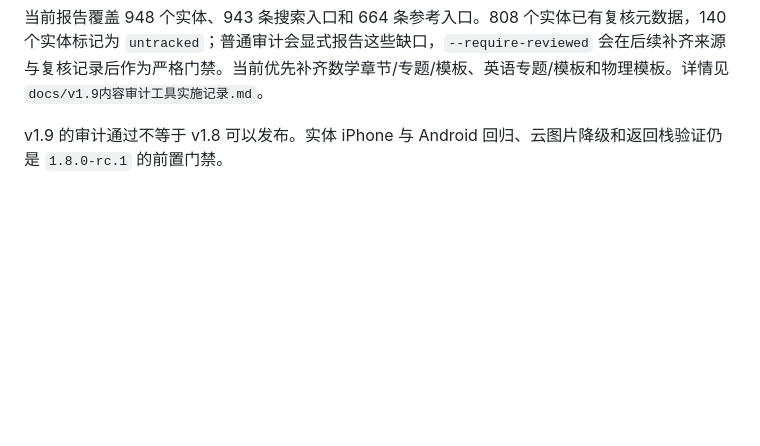
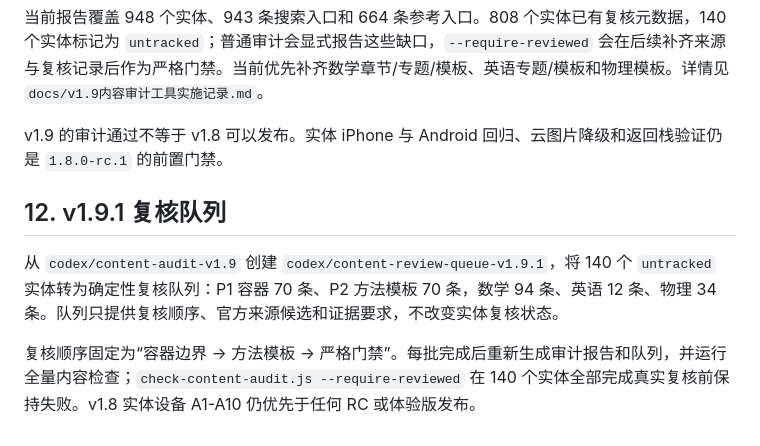
Before and after one commit to xiaobanmodao/knows, a Markdown page: docs/后续开发与发布路线.md, the part around the change. Rendered like a GitHub page; blank space fills up the shorter version.

Commit message:
docs(v1.9.1): record review queue handoff

```diff
--- a/docs/后续开发与发布路线.md
+++ b/docs/后续开发与发布路线.md
@@ -159,3 +159,9 @@ v1.9 在独立分支 `codex/content-audit-v1.9` 上建立构建期内容审计
 当前报告覆盖 948 个实体、943 条搜索入口和 664 条参考入口。808 个实体已有复核元数据，140 个实体标记为 `untracked`；普通审计会显式报告这些缺口，`--require-reviewed` 会在后续补齐来源与复核记录后作为严格门禁。当前优先补齐数学章节/专题/模板、英语专题/模板和物理模板。详情见 `docs/v1.9内容审计工具实施记录.md`。
 
 v1.9 的审计通过不等于 v1.8 可以发布。实体 iPhone 与 Android 回归、云图片降级和返回栈验证仍是 `1.8.0-rc.1` 的前置门禁。
+
+## 12. v1.9.1 复核队列
+
+从 `codex/content-audit-v1.9` 创建 `codex/content-review-queue-v1.9.1`，将 140 个 `untracked` 实体转为确定性复核队列：P1 容器 70 条、P2 方法模板 70 条，数学 94 条、英语 12 条、物理 34 条。队列只提供复核顺序、官方来源候选和证据要求，不改变实体复核状态。
+
+复核顺序固定为“容器边界 -> 方法模板 -> 严格门禁”。每批完成后重新生成审计报告和队列，并运行全量内容检查；`check-content-audit.js --require-reviewed` 在 140 个实体全部完成真实复核前保持失败。v1.8 实体设备 A1-A10 仍优先于任何 RC 或体验版发布。
```
Also changed, not shown: docs/v1.9.1复核队列实施记录.md (added, +57 -0 lines), 1 other file.
